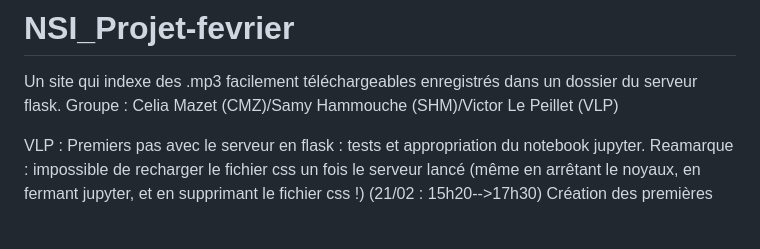
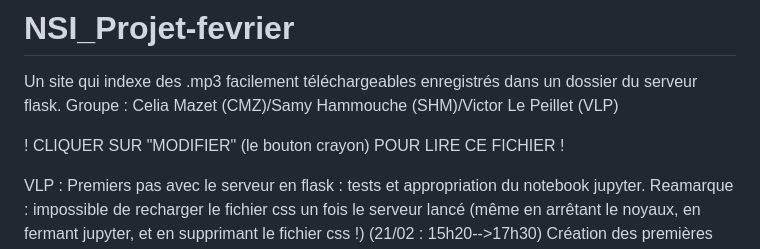
Before and after one commit to usernameVICisnotavailable/NSI_Projet-f-vrier, a Markdown page: README.md, the part around the change. Rendered like a GitHub page; blank space fills up the shorter version.

```diff
--- a/README.md
+++ b/README.md
@@ -1,6 +1,8 @@
 # NSI_Projet-fevrier
 Un site qui indexe des .mp3 facilement téléchargeables enregistrés dans un dossier du serveur flask.
 Groupe : Celia Mazet (CMZ)/Samy Hammouche (SHM)/Victor Le Peillet (VLP)
+
+! CLIQUER SUR "MODIFIER" (le bouton crayon) POUR LIRE CE FICHIER !
 
 VLP : Premiers pas avec le serveur en flask : tests et appropriation du notebook jupyter. Reamarque : impossible de recharger le fichier css un fois le serveur lancé          (même en arrêtant le noyaux, en fermant jupyter, et en supprimant le fichier css !)                           (21/02 : 15h20-->17h30)
      Création des premières versions de index.html et de style.css (fonctionnement hors ligne car problème de chargement du css avec le serveur, il suffit de d'ouvrir         le fichier .html dans le navigateur)                                                                          (22/03 : 12h20-->18h15)
```
